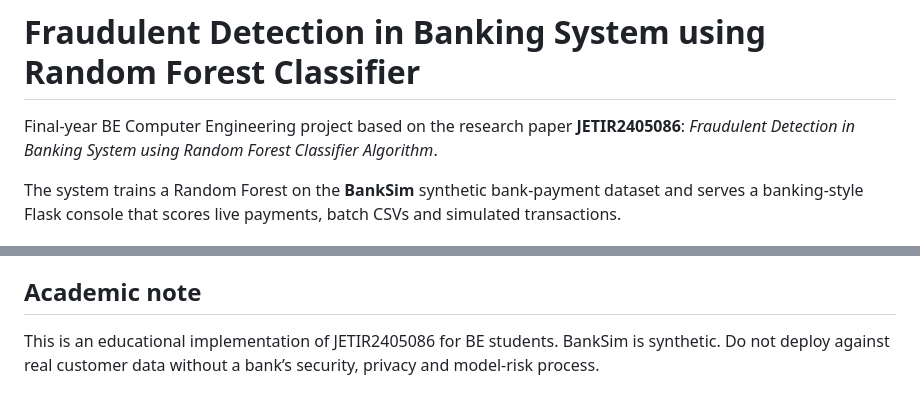
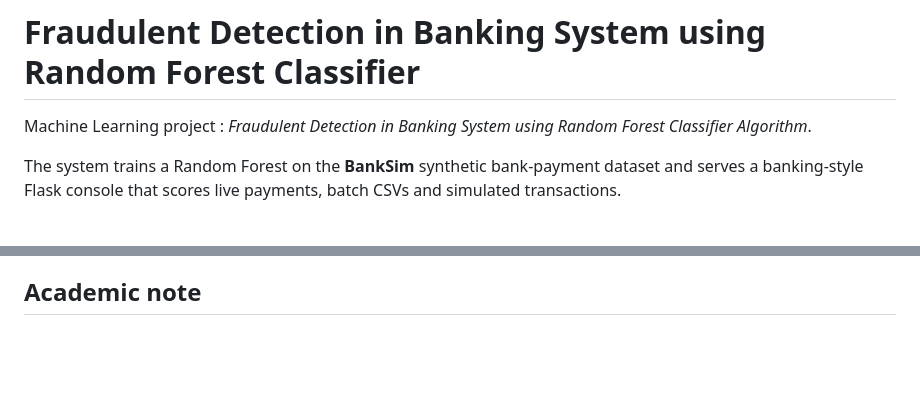
Before and after one commit to LIZAMARIYA26/SecureBank, a Markdown page: fraud-detection-randomforest/README.md, 2 parts joined by grey strips. Rendered like a GitHub page; blank space fills up the shorter version.

Commit message:
README  updated

```diff
--- a/fraud-detection-randomforest/README.md
+++ b/fraud-detection-randomforest/README.md
@@ -1,6 +1,7 @@
 # Fraudulent Detection in Banking System using Random Forest Classifier
 
-Final-year BE Computer Engineering project based on the research paper **JETIR2405086**: *Fraudulent Detection in Banking System using Random Forest Classifier Algorithm*.
+Machine Learning project :
+ *Fraudulent Detection in Banking System using Random Forest Classifier Algorithm*.
 
 The system trains a Random Forest on the **BankSim** synthetic bank-payment dataset and serves a banking-style Flask console that scores live payments, batch CSVs and simulated transactions.
 
@@ -146,5 +147,3 @@ Training also saves report figures in `outputs/` (confusion matrix, ROC, feature
 - API integration with core banking
 
 ## Academic note
-
-This is an educational implementation of JETIR2405086 for BE students. BankSim is synthetic. Do not deploy against real customer data without a bank’s security, privacy and model-risk process.
```
